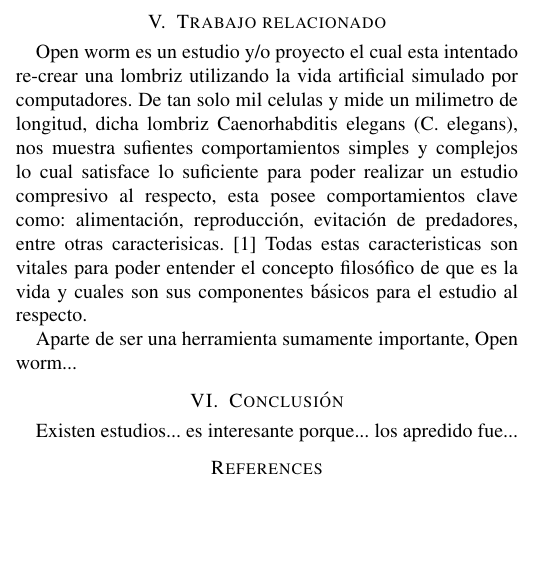
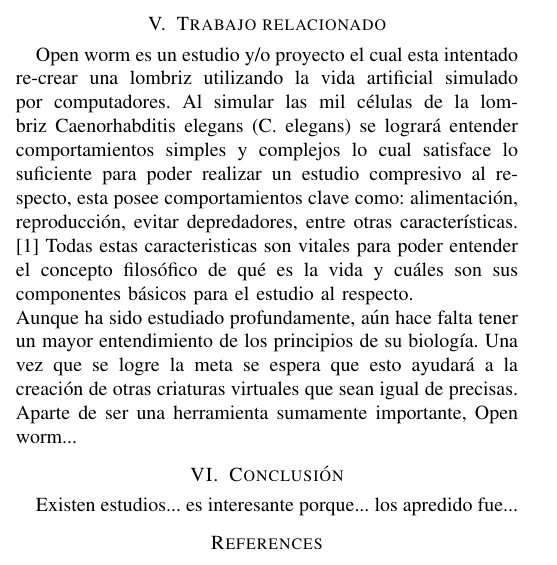
Before and after one commit to exolain/Vida_artificial, a LaTeX paper (vida_artificial.tex): part of one column of page 2 of 2 before the commit and part of one column of page 2 of 3 after it, cut so that both start at the same text, the shorter picture padded with empty space. Compiled offline with pdfLaTeX.

Commit message:
arreglando gramática y tildes, openworm

```diff
--- a/vida_artificial.tex
+++ b/vida_artificial.tex
@@ -113,8 +113,9 @@
 
 \section{Trabajo relacionado}
 
-Open worm es un estudio y/o proyecto el cual esta intentado re-crear una lombriz utilizando la vida artificial simulado por computadores.  De tan solo mil celulas y mide un milimetro de longitud, dicha lombriz Caenorhabditis elegans (C. elegans), nos muestra sufientes comportamientos simples y complejos lo cual satisface lo suficiente para poder realizar un estudio compresivo al respecto, esta posee comportamientos clave como: alimentaci\'on, reproducci\'on, evitaci\'on de predadores, entre otras caracterisicas. \cite{openworm} Todas estas caracteristicas son vitales para poder entender el concepto filos\'ofico de que es la vida y cuales son sus componentes b\'asicos para el estudio al respecto.
-
+Open worm es un estudio y/o proyecto el cual esta intentado re-crear una lombriz utilizando la vida artificial simulado por computadores.  Al simular las mil c\'elulas de la lombriz Caenorhabditis elegans (C. elegans) se lograr\'a entender comportamientos simples y complejos lo cual satisface lo suficiente para poder realizar un estudio compresivo al respecto, esta posee comportamientos clave como: alimentaci\'on, reproducci\'on, evitar depredadores, entre otras caracter\'isticas. \cite{openworm} Todas estas caracteristicas son vitales para poder entender el concepto filos\'ofico de qu\'e es la vida y cu\'ales son sus componentes b\'asicos para el estudio al respecto. \\
+Aunque ha sido estudiado profundamente, a\'un hace falta tener un mayor entendimiento de los principios de su biolog\'ia.
+Una vez que se logre la meta se espera que esto ayudar\'a a la creaci\'on de otras criaturas virtuales que sean igual de precisas.
 Aparte de ser una herramienta sumamente importante, Open worm... % MUERO, http://docs.openworm.org/en/0.9/Community/github/, seguir ahi.
 
 \section{Conclusi\'on}
```
